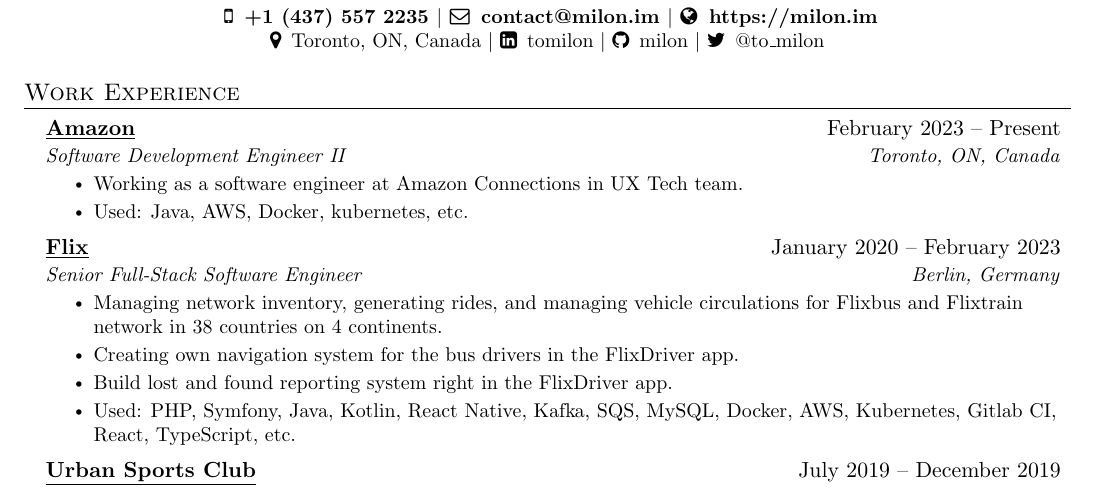
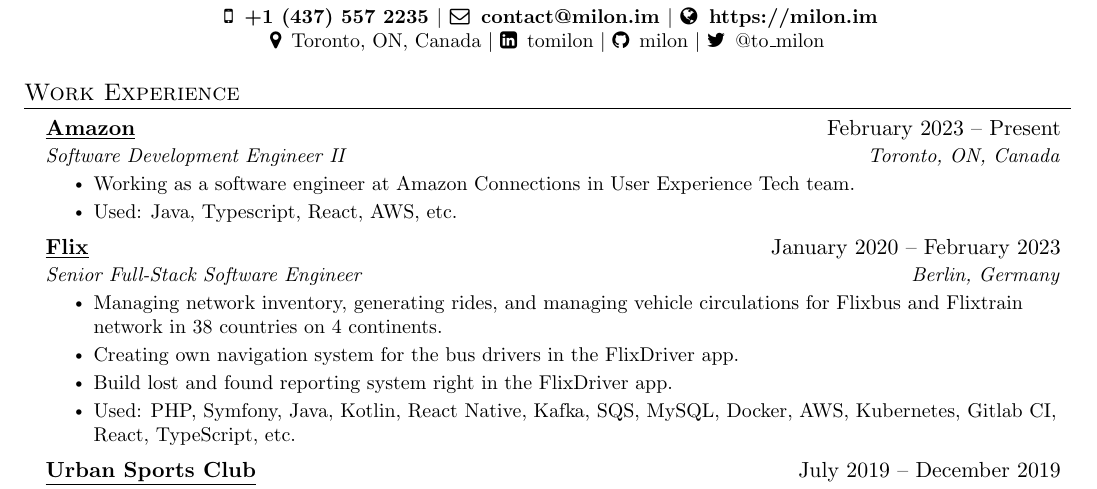
Before and after one commit to milon/cv, a LaTeX CV (Nuruzzaman_Milon_cv.tex): part of page 1 of 2, cut so that both start at the same text. Compiled offline with pdfLaTeX.

Commit message:
update cv

```diff
--- a/Nuruzzaman_Milon_cv.tex
+++ b/Nuruzzaman_Milon_cv.tex
@@ -139,8 +139,8 @@
       {\href{https://amazon.com}{\underline{Amazon}}} {February 2023 -- Present}
       {Software Development Engineer II}{Toronto, ON, Canada}
       \resumeItemListStart
-        \resumeItem{Working as a software engineer at Amazon Connections in UX Tech team.}
-        \resumeItem{Used: Java, AWS, Docker, kubernetes, etc.}
+        \resumeItem{Working as a software engineer at Amazon Connections in User Experience Tech team.}
+        \resumeItem{Used: Java, Typescript, React, AWS, etc.}
       \resumeItemListEnd
 
     \resumeSubheading
```
Also changed, not shown: Nuruzzaman_Milon_cv.pdf.
